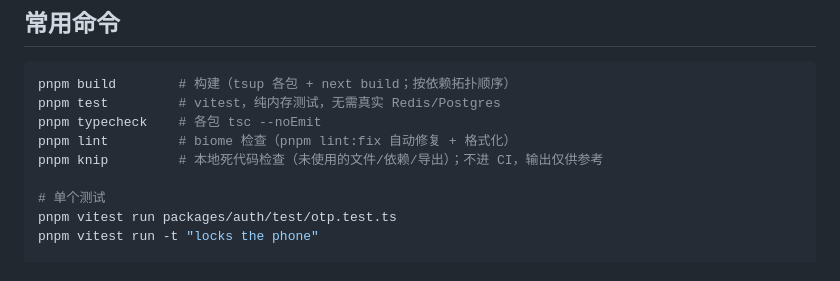
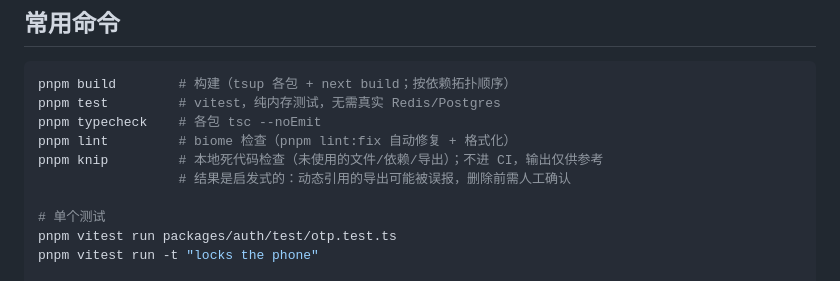
Before and after one commit to kaelen2026/infra-lab, a Markdown page: README.md, the part around the change. Drawn GitHub-style.

Commit message:
docs(readme): knip 说明补充启发式结果与人工确认提示
Co-Authored-By: Claude Opus 4.8 <noreply@anthropic.com>

```diff
--- a/README.md
+++ b/README.md
@@ -50,6 +50,7 @@ pnpm test         # vitest，纯内存测试，无需真实 Redis/Postgres
 pnpm typecheck    # 各包 tsc --noEmit
 pnpm lint         # biome 检查（pnpm lint:fix 自动修复 + 格式化）
 pnpm knip         # 本地死代码检查（未使用的文件/依赖/导出）；不进 CI，输出仅供参考
+                  # 结果是启发式的：动态引用的导出可能被误报，删除前需人工确认
 
 # 单个测试
 pnpm vitest run packages/auth/test/otp.test.ts
```
